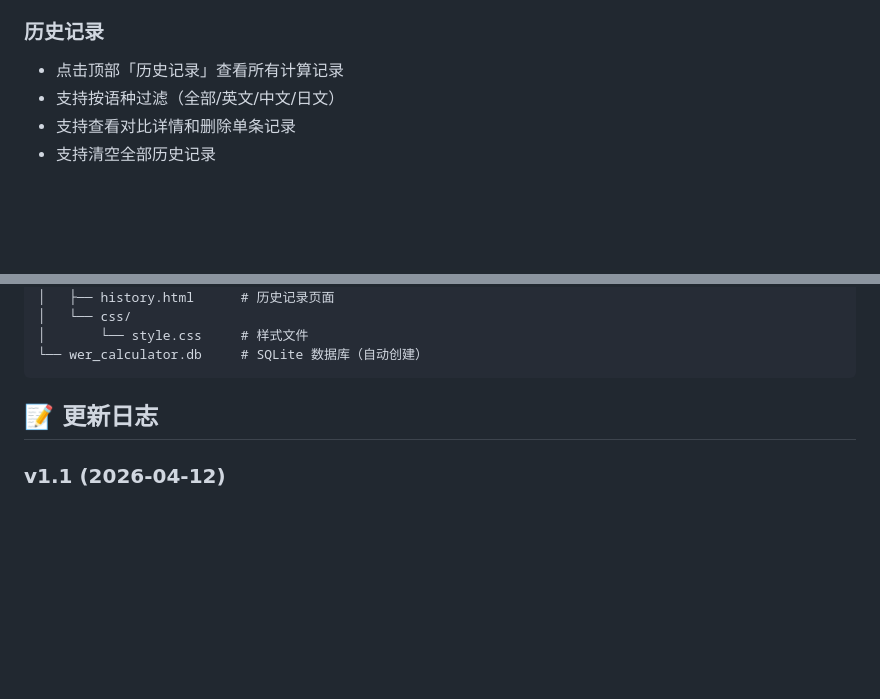
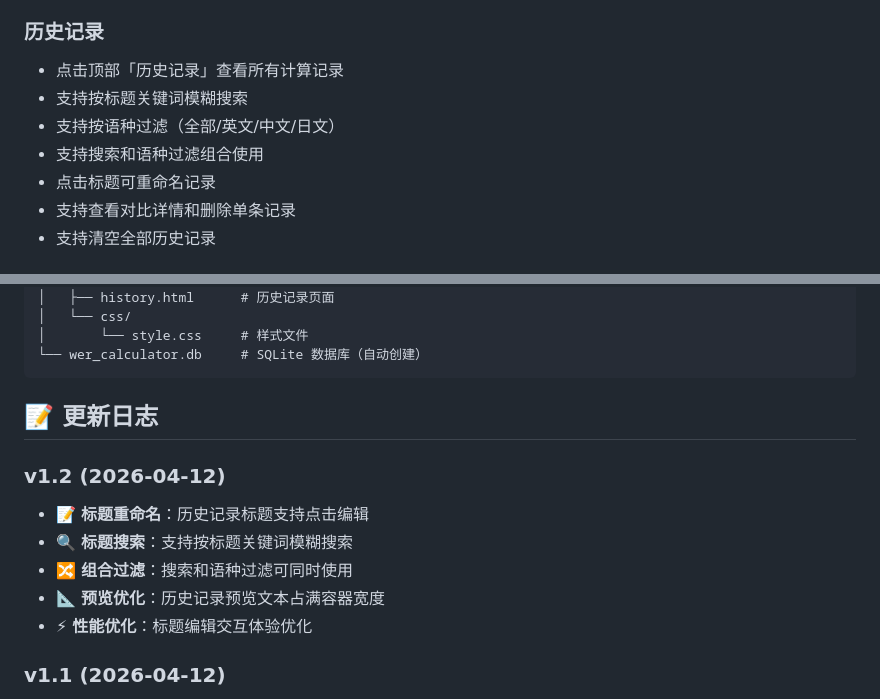
Before and after one commit to Hellogu/wer-calculator, a Markdown page: README.md, 2 parts joined by grey strips. Drawn GitHub-style; blank space fills up the shorter version.

Commit message:
docs: 更新README，添加v1.2版本更新说明
- 新增v1.2更新日志（标题重命名、搜索、组合过滤等）
- 更新历史记录功能描述
- 添加预览优化和性能优化说明

```diff
--- a/README.md
+++ b/README.md
@@ -87,7 +87,10 @@ python app.py
 ### 历史记录
 
 - 点击顶部「历史记录」查看所有计算记录
+- 支持按标题关键词模糊搜索
 - 支持按语种过滤（全部/英文/中文/日文）
+- 支持搜索和语种过滤组合使用
+- 点击标题可重命名记录
 - 支持查看对比详情和删除单条记录
 - 支持清空全部历史记录
 
@@ -172,6 +175,13 @@ wer-calculator/
 
 ## 📝 更新日志
 
+### v1.2 (2026-04-12)
+- 📝 **标题重命名**：历史记录标题支持点击编辑
+- 🔍 **标题搜索**：支持按标题关键词模糊搜索
+- 🔀 **组合过滤**：搜索和语种过滤可同时使用
+- 📐 **预览优化**：历史记录预览文本占满容器宽度
+- ⚡ **性能优化**：标题编辑交互体验优化
+
 ### v1.1 (2026-04-12)
 - 🎨 **全新UI设计**：深色科技主题，现代化视觉风格
 - ✨ **视觉增强**：动态渐变背景、网格纹理、发光阴影效果
```
